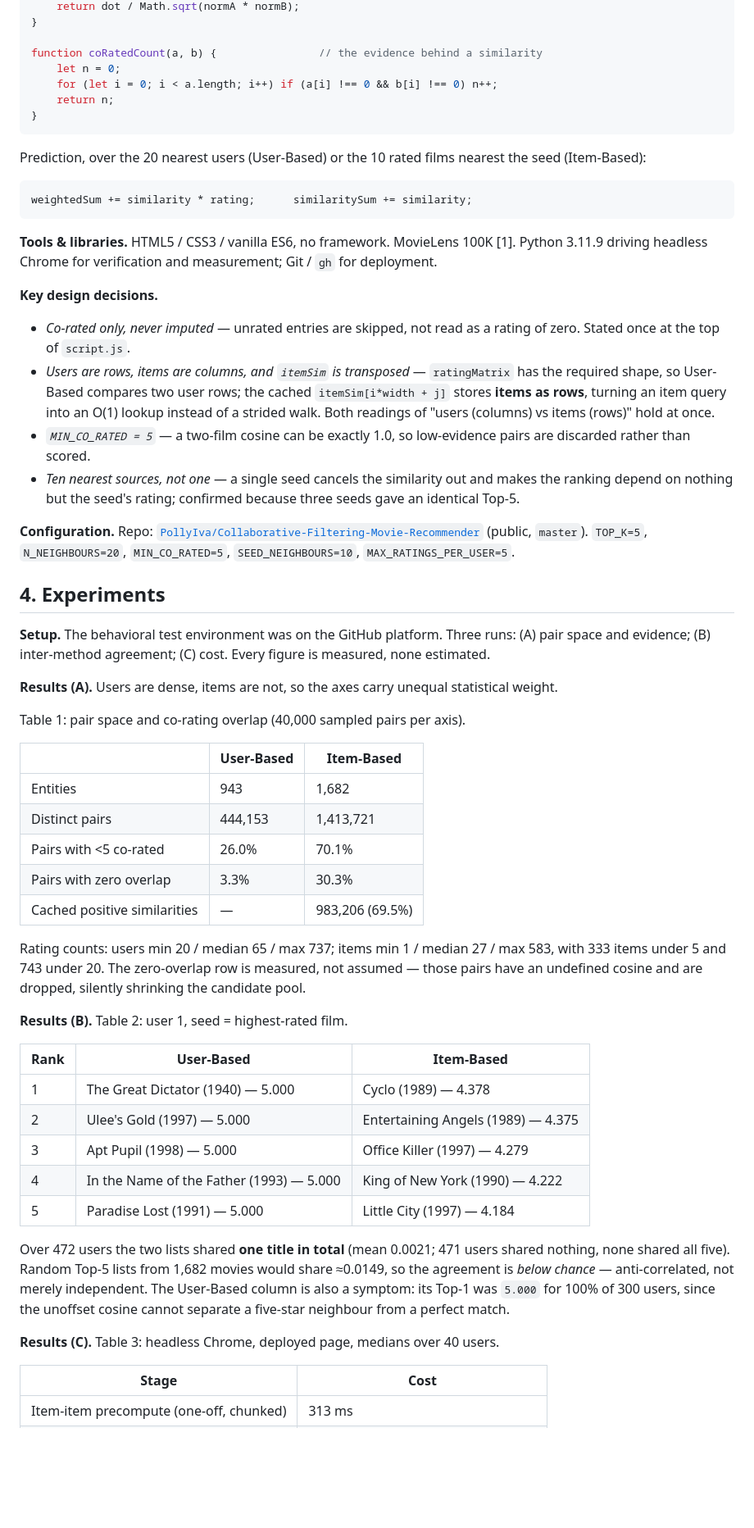
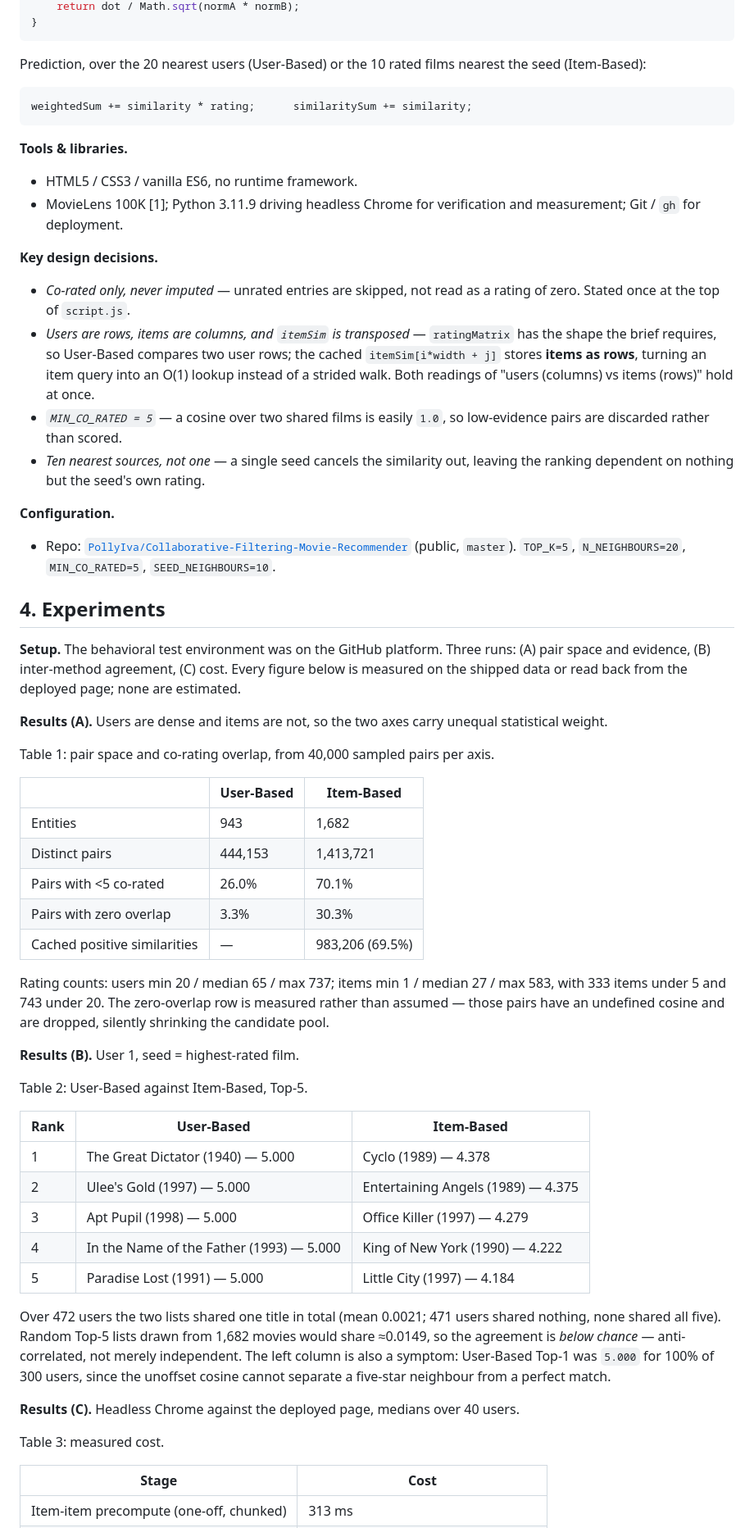
Before and after one commit to PollyIva/Collaborative-Filtering-Movie-Recommender, a Markdown page: Polina_Ivanilova_a03_report.md, the part around one of its changes. Shown at 82% size. GitHub-like rendering; blank space fills up the shorter version.

````diff
--- a/Polina_Ivanilova_a03_report.md
+++ b/Polina_Ivanilova_a03_report.md
@@ -60,10 +62,4 @@ function cosineSimilarity(a, b) {
     return dot / Math.sqrt(normA * normB);
-}
-
-function coRatedCount(a, b) {                // the evidence behind a similarity
-    let n = 0;
-    for (let i = 0; i < a.length; i++) if (a[i] !== 0 && b[i] !== 0) n++;
-    return n;
 }
 ```
 
@@ -71,23 +67,26 @@ Prediction, over the 20 nearest users (User-Based) or the 10 rated films nearest
 
     weightedSum += similarity * rating;      similaritySum += similarity;
 
-**Tools & libraries.** HTML5 / CSS3 / vanilla ES6, no framework. MovieLens 100K [1]. Python 3.11.9 driving headless Chrome for verification and measurement; Git / `gh` for deployment.
+**Tools & libraries.**
+- HTML5 / CSS3 / vanilla ES6, no runtime framework.
+- MovieLens 100K [1]; Python 3.11.9 driving headless Chrome for verification and measurement; Git / `gh` for deployment.
 
 **Key design decisions.**
 - *Co-rated only, never imputed* — unrated entries are skipped, not read as a rating of zero. Stated once at the top of `script.js`.
-- *Users are rows, items are columns, and `itemSim` is transposed* — `ratingMatrix` has the required shape, so User-Based compares two user rows; the cached `itemSim[i*width + j]` stores **items as rows**, turning an item query into an O(1) lookup instead of a strided walk. Both readings of "users (columns) vs items (rows)" hold at once.
-- *`MIN_CO_RATED = 5`* — a two-film cosine can be exactly 1.0, so low-evidence pairs are discarded rather than scored.
-- *Ten nearest sources, not one* — a single seed cancels the similarity out and makes the ranking depend on nothing but the seed's rating; confirmed because three seeds gave an identical Top-5.
+- *Users are rows, items are columns, and `itemSim` is transposed* — `ratingMatrix` has the shape the brief requires, so User-Based compares two user rows; the cached `itemSim[i*width + j]` stores **items as rows**, turning an item query into an O(1) lookup instead of a strided walk. Both readings of "users (columns) vs items (rows)" hold at once.
+- *`MIN_CO_RATED = 5`* — a cosine over two shared films is easily `1.0`, so low-evidence pairs are discarded rather than scored.
+- *Ten nearest sources, not one* — a single seed cancels the similarity out, leaving the ranking dependent on nothing but the seed's own rating.
 
-**Configuration.** Repo: [`PollyIva/Collaborative-Filtering-Movie-Recommender`](https://github.com/PollyIva/Collaborative-Filtering-Movie-Recommender) (public, `master`). `TOP_K=5`, `N_NEIGHBOURS=20`, `MIN_CO_RATED=5`, `SEED_NEIGHBOURS=10`, `MAX_RATINGS_PER_USER=5`.
+**Configuration.**
+- Repo: [`PollyIva/Collaborative-Filtering-Movie-Recommender`](https://github.com/PollyIva/Collaborative-Filtering-Movie-Recommender) (public, `master`). `TOP_K=5`, `N_NEIGHBOURS=20`, `MIN_CO_RATED=5`, `SEED_NEIGHBOURS=10`.
 
 ## 4. Experiments
 
-**Setup.** The behavioral test environment was on the GitHub platform. Three runs: (A) pair space and evidence; (B) inter-method agreement; (C) cost. Every figure is measured, none estimated.
+**Setup.** The behavioral test environment was on the GitHub platform. Three runs: (A) pair space and evidence, (B) inter-method agreement, (C) cost. Every figure below is measured on the shipped data or read back from the deployed page; none are estimated.
 
-**Results (A).** Users are dense, items are not, so the axes carry unequal statistical weight.
+**Results (A).** Users are dense and items are not, so the two axes carry unequal statistical weight.
 
-Table 1: pair space and co-rating overlap (40,000 sampled pairs per axis).
+Table 1: pair space and co-rating overlap, from 40,000 sampled pairs per axis.
 
 | | User-Based | Item-Based |
 |---|---|---|
@@ -97,9 +96,11 @@ Table 1: pair space and co-rating overlap (40,000 sampled pairs per axis).
 | Pairs with zero overlap | 3.3% | 30.3% |
 | Cached positive similarities | — | 983,206 (69.5%) |
 
-Rating counts: users min 20 / median 65 / max 737; items min 1 / median 27 / max 583, with 333 items under 5 and 743 under 20. The zero-overlap row is measured, not assumed — those pairs have an undefined cosine and are dropped, silently shrinking the candidate pool.
+Rating counts: users min 20 / median 65 / max 737; items min 1 / median 27 / max 583, with 333 items under 5 and 743 under 20. The zero-overlap row is measured rather than assumed — those pairs have an undefined cosine and are dropped, silently shrinking the candidate pool.
 
-**Results (B).** Table 2: user 1, seed = highest-rated film.
+**Results (B).** User 1, seed = highest-rated film.
+
+Table 2: User-Based against Item-Based, Top-5.
 
 | Rank | User-Based | Item-Based |
 |---|---|---|
@@ -109,9 +110,11 @@ Rating counts: users min 20 / median 65 / max 737; items min 1 / median 27 / max
 | 4 | In the Name of the Father (1993) — 5.000 | King of New York (1990) — 4.222 |
 | 5 | Paradise Lost (1991) — 5.000 | Little City (1997) — 4.184 |
 
-Over 472 users the two lists shared **one title in total** (mean 0.0021; 471 users shared nothing, none shared all five). Random Top-5 lists from 1,682 movies would share ≈0.0149, so the agreement is *below chance* — anti-correlated, not merely independent. The User-Based column is also a symptom: its Top-1 was `5.000` for 100% of 300 users, since the unoffset cosine cannot separate a five-star neighbour from a perfect match.
+Over 472 users the two lists shared one title in total (mean 0.0021; 471 users shared nothing, none shared all five). Random Top-5 lists drawn from 1,682 movies would share ≈0.0149, so the agreement is *below chance* — anti-correlated, not merely independent. The left column is also a symptom: User-Based Top-1 was `5.000` for 100% of 300 users, since the unoffset cosine cannot separate a five-star neighbour from a perfect match.
 
-**Results (C).** Table 3: headless Chrome, deployed page, medians over 40 users.
+**Results (C).** Headless Chrome against the deployed page, medians over 40 users.
+
+Table 3: measured cost.
 
 | Stage | Cost |
 |---|---|
````
Also changed, not shown: other parts of Polina_Ivanilova_a03_report.md (+35 -61 lines).
